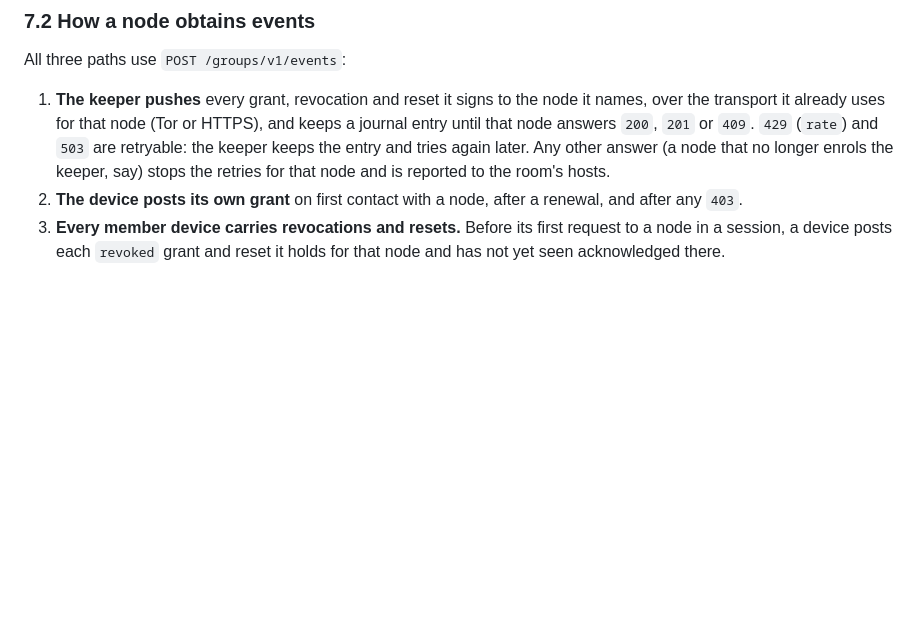
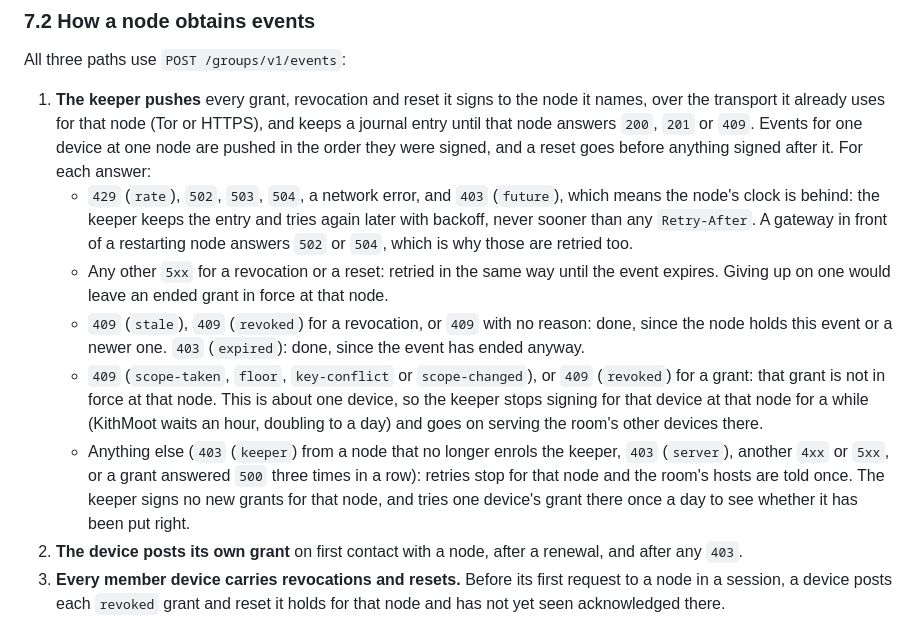
Before and after one commit to forgesworn/wildbloom-node, a Markdown page: docs/GROUP-GRANTS.md, the part around the change. GitHub-like rendering; blank space fills up the shorter version.

Commit message:
docs: spell out how a keeper treats each push answer (7.2) (#84)
The keeper in KithMoot S4 retries 502, 504 and 403 future as well as 429
and 503, never gives up on a revocation or reset for a 5xx, and tells a
refusal about one device from a refusal by the whole node. Write that
down so other keepers behave the same.

Co-authored-by: TheCryptoDonkey <TheCryptoDonkey@users.noreply.github.com>

```diff
--- a/docs/GROUP-GRANTS.md
+++ b/docs/GROUP-GRANTS.md
@@ -535,9 +535,29 @@ All three paths use `POST /groups/v1/events`:
 1. **The keeper pushes** every grant, revocation and reset it signs to the node
    it names, over the transport it already uses for that node (Tor or HTTPS),
    and keeps a journal entry until that node answers `200`, `201` or `409`.
-   `429` (`rate`) and `503` are retryable: the keeper keeps the entry and tries
-   again later.  Any other answer (a node that no longer enrols the keeper,
-   say) stops the retries for that node and is reported to the room's hosts.
+   Events for one device at one node are pushed in the order they were signed,
+   and a reset goes before anything signed after it.  For each answer:
+   - `429` (`rate`), `502`, `503`, `504`, a network error, and `403`
+     (`future`), which means the node's clock is behind: the keeper keeps the
+     entry and tries again later with backoff, never sooner than any
+     `Retry-After`.  A gateway in front of a restarting node answers `502` or
+     `504`, which is why those are retried too.
+   - Any other `5xx` for a revocation or a reset: retried in the same way until
+     the event expires.  Giving up on one would leave an ended grant in force at
+     that node.
+   - `409` (`stale`), `409` (`revoked`) for a revocation, or `409` with no
+     reason: done, since the node holds this event or a newer one.  `403`
+     (`expired`): done, since the event has ended anyway.
+   - `409` (`scope-taken`, `floor`, `key-conflict` or `scope-changed`), or `409`
+     (`revoked`) for a grant: that grant is not in force at that node.  This is
+     about one device, so the keeper stops signing for that device at that node
+     for a while (KithMoot waits an hour, doubling to a day) and goes on serving
+     the room's other devices there.
+   - Anything else (`403` (`keeper`) from a node that no longer enrols the
+     keeper, `403` (`server`), another `4xx` or `5xx`, or a grant answered `500`
+     three times in a row): retries stop for that node and the room's hosts are
+     told once.  The keeper signs no new grants for that node, and tries one
+     device's grant there once a day to see whether it has been put right.
 2. **The device posts its own grant** on first contact with a node, after a
    renewal, and after any `403`.
 3. **Every member device carries revocations and resets.**  Before its first
```
